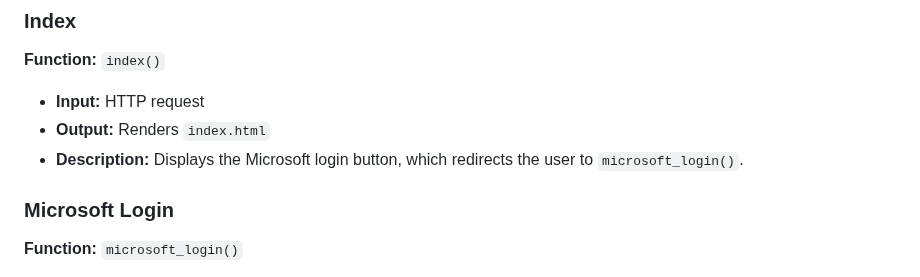
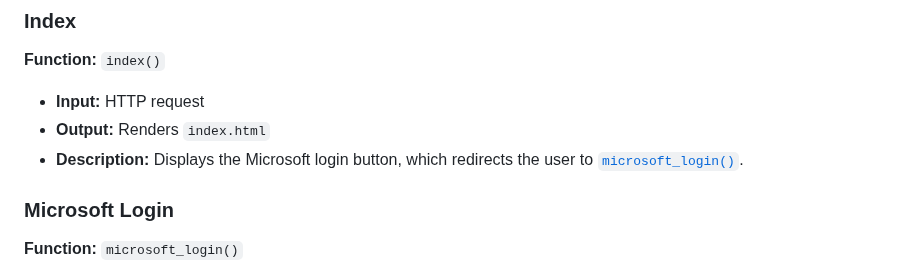
Before and after one commit to 37DG/4353-project, a Markdown page: UserManagement.md, the part around the change. Rendered like a GitHub page.

```diff
--- a/UserManagement.md
+++ b/UserManagement.md
@@ -38,7 +38,7 @@ This module defines the `User` model for the application using Django’s ORM (`
 **Function:** `index()`
 - **Input:** HTTP request
 - **Output:** Renders `index.html`
-- **Description:** Displays the Microsoft login button, which redirects the user to `microsoft_login()`.
+- **Description:** Displays the Microsoft login button, which redirects the user to [`microsoft_login()`](#microsoft-login).
 
 ### Microsoft Login
 **Function:** `microsoft_login()`
```
